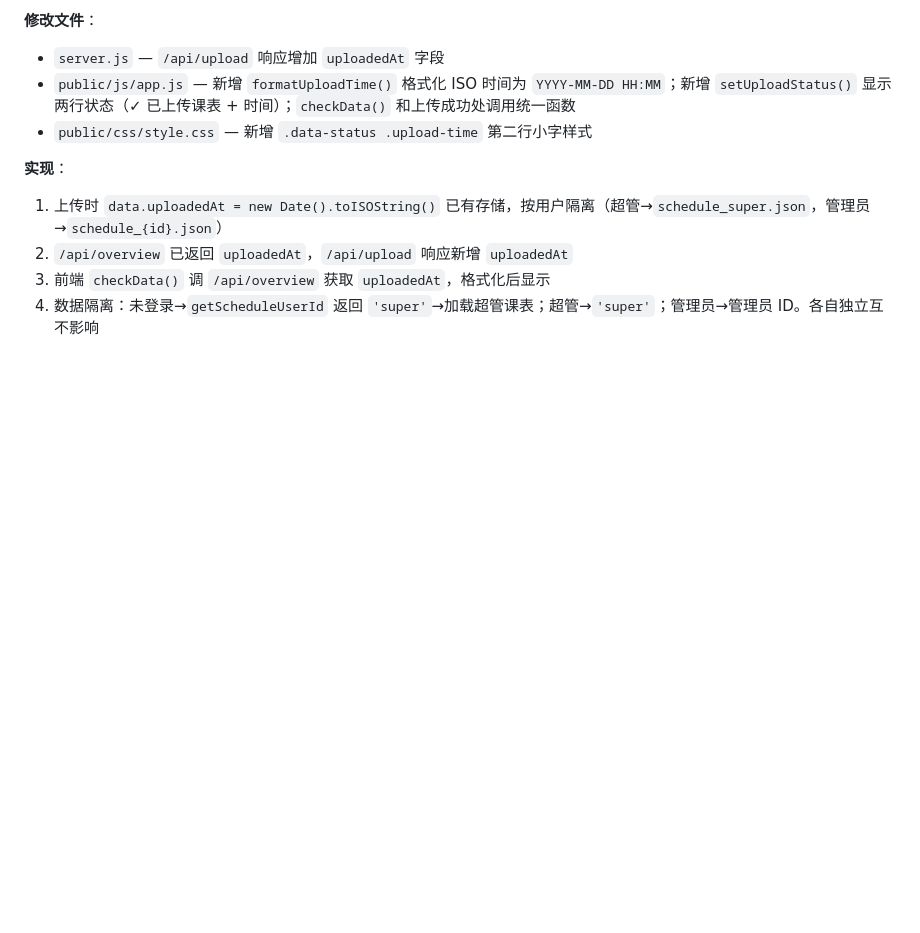
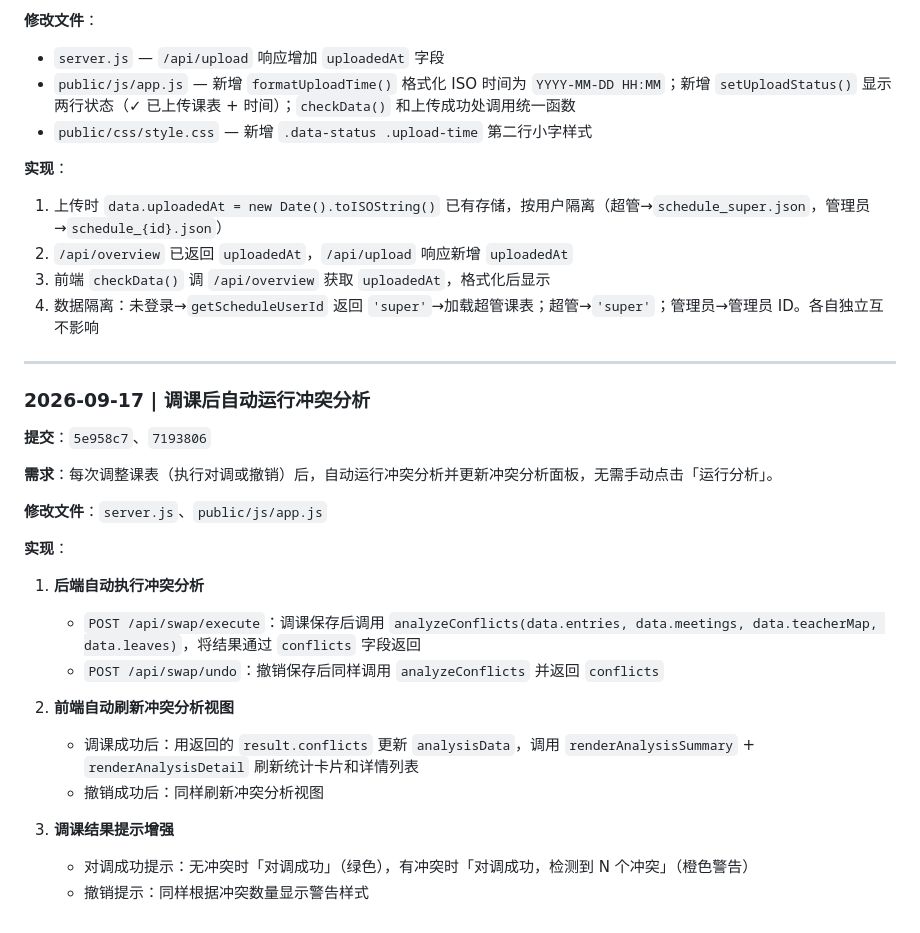
Before and after one commit to 850637704/schedule-platform, a Markdown page: 更新日志.md, the part around the change. GitHub-like rendering; blank space fills up the shorter version.

Commit message:
docs: add changelog for auto conflict analysis after swap

```diff
--- a/更新日志.md
+++ b/更新日志.md
@@ -604,3 +604,27 @@
 2. `/api/overview` 已返回 `uploadedAt`，`/api/upload` 响应新增 `uploadedAt`
 3. 前端 `checkData()` 调 `/api/overview` 获取 `uploadedAt`，格式化后显示
 4. 数据隔离：未登录→`getScheduleUserId` 返回 `'super'`→加载超管课表；超管→`'super'`；管理员→管理员 ID。各自独立互不影响
+
+---
+
+### 2026-09-17 | 调课后自动运行冲突分析
+
+**提交**：`5e958c7`、`7193806`
+
+**需求**：每次调整课表（执行对调或撤销）后，自动运行冲突分析并更新冲突分析面板，无需手动点击「运行分析」。
+
+**修改文件**：`server.js`、`public/js/app.js`
+
+**实现**：
+
+1. **后端自动执行冲突分析**
+   - `POST /api/swap/execute`：调课保存后调用 `analyzeConflicts(data.entries, data.meetings, data.teacherMap, data.leaves)`，将结果通过 `conflicts` 字段返回
+   - `POST /api/swap/undo`：撤销保存后同样调用 `analyzeConflicts` 并返回 `conflicts`
+
+2. **前端自动刷新冲突分析视图**
+   - 调课成功后：用返回的 `result.conflicts` 更新 `analysisData`，调用 `renderAnalysisSummary` + `renderAnalysisDetail` 刷新统计卡片和详情列表
+   - 撤销成功后：同样刷新冲突分析视图
+
+3. **调课结果提示增强**
+   - 对调成功提示：无冲突时「对调成功」（绿色），有冲突时「对调成功，检测到 N 个冲突」（橙色警告）
+   - 撤销提示：同样根据冲突数量显示警告样式
```
